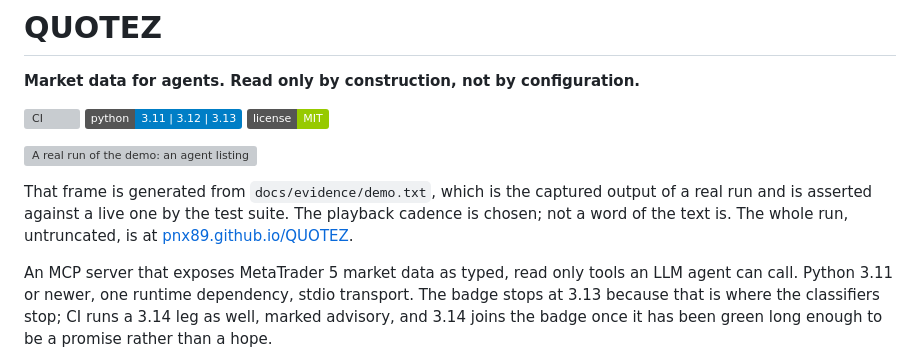
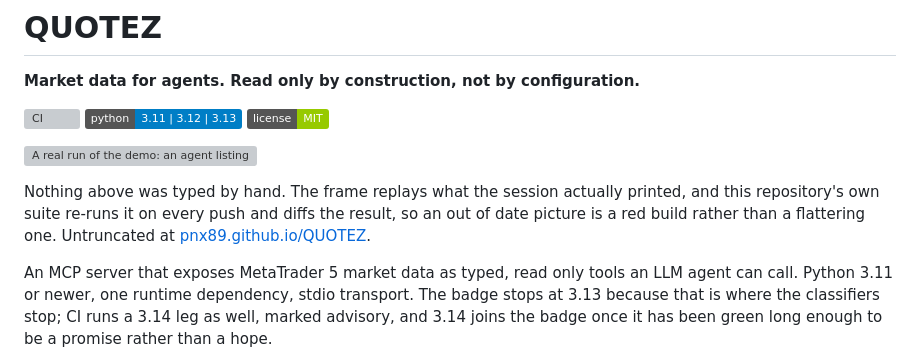
Before and after one commit to PNX89/QUOTEZ, a Markdown page: README.md, the part around the change. Rendered like a GitHub page; badges without logos; grey boxes are pictures that could not be loaded.

Commit message:
Say what the frame is in this repository's own words

```diff
--- a/README.md
+++ b/README.md
@@ -9,9 +9,9 @@
 ![A real run of the demo: an agent listing symbols, pulling a quote and pulling bars, every
 payload carrying its source and a synthetic flag](docs/demo.svg)
 
-That frame is generated from `docs/evidence/demo.txt`, which is the captured output of a real
-run and is asserted against a live one by the test suite. The playback cadence is chosen; not a
-word of the text is. The whole run, untruncated, is at
+Nothing above was typed by hand. The frame replays what the session actually printed, and this
+repository's own suite re-runs it on every push and diffs the result, so an out of date picture
+is a red build rather than a flattering one. Untruncated at
 [pnx89.github.io/QUOTEZ](https://pnx89.github.io/QUOTEZ/).
 
 An MCP server that exposes MetaTrader 5 market data as typed, read only tools an LLM agent can
```
